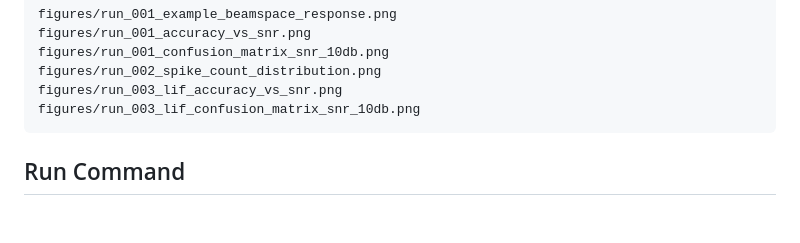
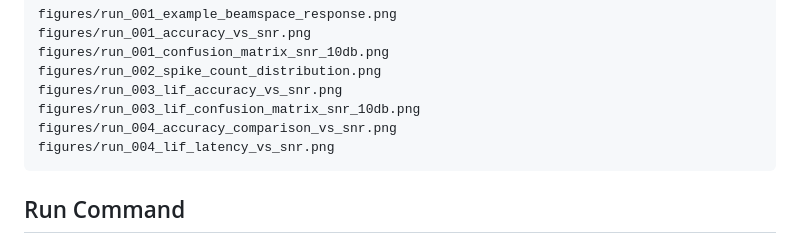
Before and after one commit to hmolhem/embedded-ai-snn-edge-inference, a Markdown page: phase_01_python_prototype/README.md, the part around the change. GitHub-like rendering; blank space fills up the shorter version.

Commit message:
Document Run 004 figure outputs

````diff
--- a/phase_01_python_prototype/README.md
+++ b/phase_01_python_prototype/README.md
@@ -76,6 +76,8 @@ figures/run_001_confusion_matrix_snr_10db.png
 figures/run_002_spike_count_distribution.png
 figures/run_003_lif_accuracy_vs_snr.png
 figures/run_003_lif_confusion_matrix_snr_10db.png
+figures/run_004_accuracy_comparison_vs_snr.png
+figures/run_004_lif_latency_vs_snr.png
 ```
 
 ## Run Command
````
